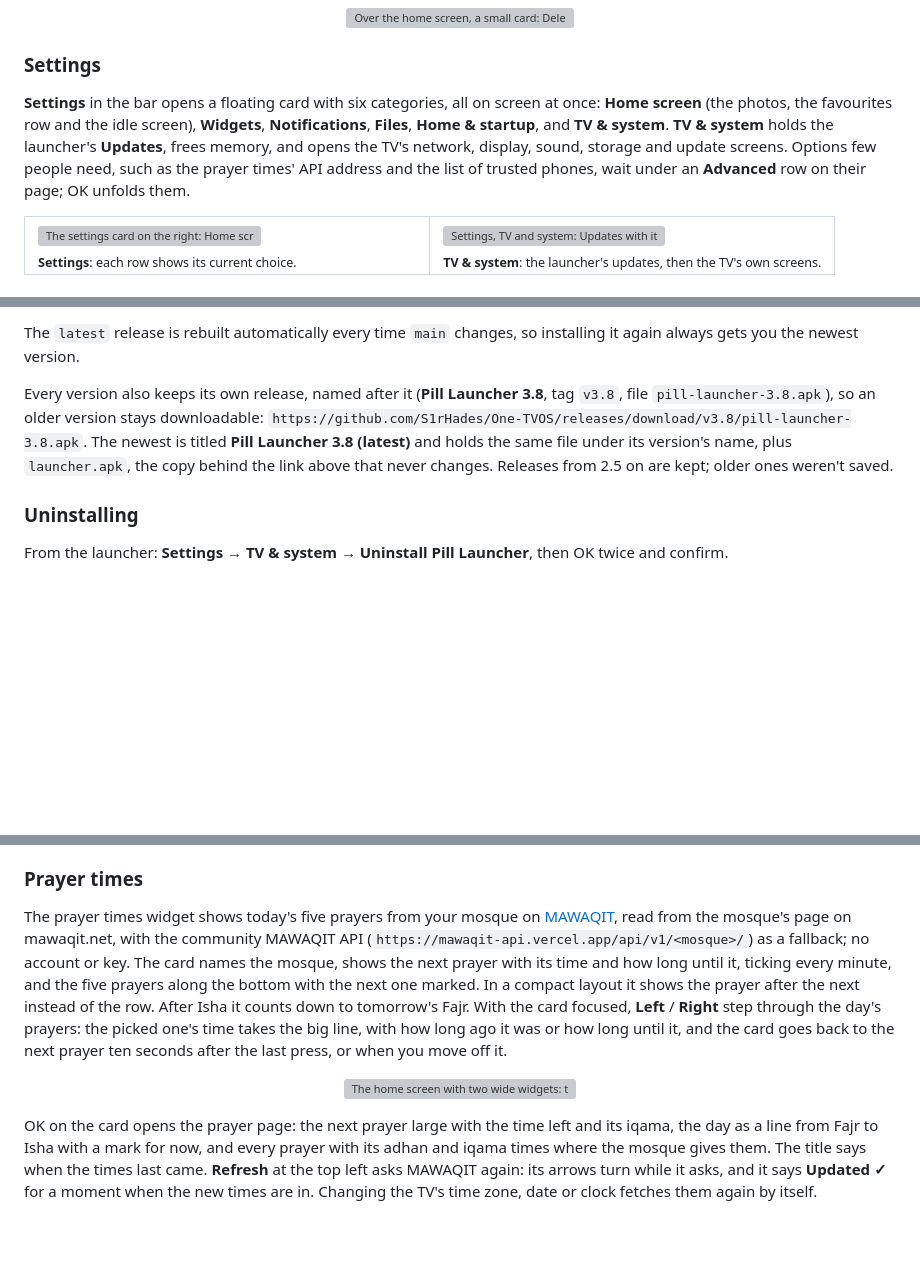
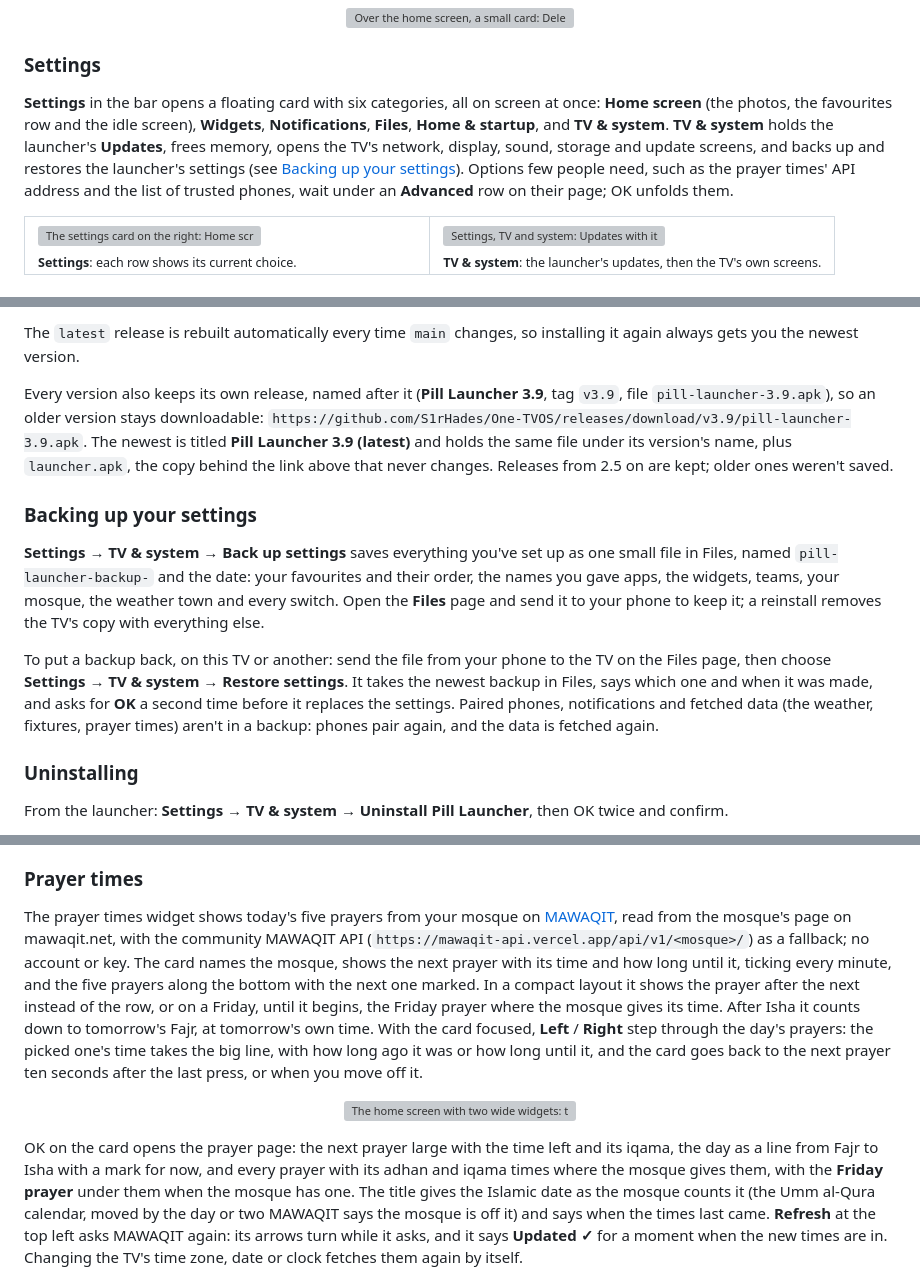
Before and after one commit to S1rHades/One-TVOS, a Markdown page: README.md, 3 parts joined by grey strips. GitHub-like rendering; blank space fills up the shorter version; grey boxes are pictures that could not be loaded.

```diff
--- a/README.md
+++ b/README.md
@@ -181,7 +182,7 @@ Your phone opens a plain page in its browser, with nothing to install: **Send to
 
 ### Settings
 
-**Settings** in the bar opens a floating card with six categories, all on screen at once: **Home screen** (the photos, the favourites row and the idle screen), **Widgets**, **Notifications**, **Files**, **Home & startup**, and **TV & system**. **TV & system** holds the launcher's **Updates**, frees memory, and opens the TV's network, display, sound, storage and update screens. Options few people need, such as the prayer times' API address and the list of trusted phones, wait under an **Advanced** row on their page; OK unfolds them.
+**Settings** in the bar opens a floating card with six categories, all on screen at once: **Home screen** (the photos, the favourites row and the idle screen), **Widgets**, **Notifications**, **Files**, **Home & startup**, and **TV & system**. **TV & system** holds the launcher's **Updates**, frees memory, opens the TV's network, display, sound, storage and update screens, and backs up and restores the launcher's settings (see [Backing up your settings](#backing-up-your-settings)). Options few people need, such as the prayer times' API address and the list of trusted phones, wait under an **Advanced** row on their page; OK unfolds them.
 
 <table>
   <tr>
@@ -236,7 +237,13 @@ On TVs that ignore that command, turning off the stock launcher works too (turn
 
 The `latest` release is rebuilt automatically every time `main` changes, so installing it again always gets you the newest version.
 
-Every version also keeps its own release, named after it (**Pill Launcher 3.8**, tag `v3.8`, file `pill-launcher-3.8.apk`), so an older version stays downloadable: `https://github.com/S1rHades/One-TVOS/releases/download/v3.8/pill-launcher-3.8.apk`. The newest is titled **Pill Launcher 3.8 (latest)** and holds the same file under its version's name, plus `launcher.apk`, the copy behind the link above that never changes. Releases from 2.5 on are kept; older ones weren't saved.
+Every version also keeps its own release, named after it (**Pill Launcher 3.9**, tag `v3.9`, file `pill-launcher-3.9.apk`), so an older version stays downloadable: `https://github.com/S1rHades/One-TVOS/releases/download/v3.9/pill-launcher-3.9.apk`. The newest is titled **Pill Launcher 3.9 (latest)** and holds the same file under its version's name, plus `launcher.apk`, the copy behind the link above that never changes. Releases from 2.5 on are kept; older ones weren't saved.
+
+### Backing up your settings
+
+**Settings → TV & system → Back up settings** saves everything you've set up as one small file in Files, named `pill-launcher-backup-` and the date: your favourites and their order, the names you gave apps, the widgets, teams, your mosque, the weather town and every switch. Open the **Files** page and send it to your phone to keep it; a reinstall removes the TV's copy with everything else.
+
+To put a backup back, on this TV or another: send the file from your phone to the TV on the Files page, then choose **Settings → TV & system → Restore settings**. It takes the newest backup in Files, says which one and when it was made, and asks for **OK** a second time before it replaces the settings. Paired phones, notifications and fetched data (the weather, fixtures, prayer times) aren't in a backup: phones pair again, and the data is fetched again.
 
 ### Uninstalling
 
@@ -369,9 +377,9 @@ Al Jazeera is read from its RSS feed, or from a copy the Fixtures mirror keeps o
 
 ### Prayer times
 
-The prayer times widget shows today's five prayers from your mosque on [MAWAQIT](https://mawaqit.net), read from the mosque's page on mawaqit.net, with the community MAWAQIT API (`https://mawaqit-api.vercel.app/api/v1/<mosque>/`) as a fallback; no account or key. The card names the mosque, shows the next prayer with its time and how long until it, ticking every minute, and the five prayers along the bottom with the next one marked. In a compact layout it shows the prayer after the next instead of the row. After Isha it counts down to tomorrow's Fajr. With the card focused, **Left** / **Right** step through the day's prayers: the picked one's time takes the big line, with how long ago it was or how long until it, and the card goes back to the next prayer ten seconds after the last press, or when you move off it.
+The prayer times widget shows today's five prayers from your mosque on [MAWAQIT](https://mawaqit.net), read from the mosque's page on mawaqit.net, with the community MAWAQIT API (`https://mawaqit-api.vercel.app/api/v1/<mosque>/`) as a fallback; no account or key. The card names the mosque, shows the next prayer with its time and how long until it, ticking every minute, and the five prayers along the bottom with the next one marked. In a compact layout it shows the prayer after the next instead of the row, or on a Friday, until it begins, the Friday prayer where the mosque gives its time. After Isha it counts down to tomorrow's Fajr, at tomorrow's own time. With the card focused, **Left** / **Right** step through the day's prayers: the picked one's time takes the big line, with how long ago it was or how long until it, and the card goes back to the next prayer ten seconds after the last press, or when you move off it.
 
 <p align="center"><img src="docs/screenshots/prayer-widget.png" width="100%" alt="The home screen with two wide widgets: the clock, and the prayer card for Moscow Cathedral Mosque with Maghrib next in 42 minutes and Fajr, Dhuhr, Asr, Maghrib and Isha with their times along the bottom, Maghrib marked with a green dot"></p>
 
-OK on the card opens the prayer page: the next prayer large with the time left and its iqama, the day as a line from Fajr to Isha with a mark for now, and every prayer with its adhan and iqama times where the mosque gives them. The title says when the times last came. **Refresh** at the top left asks MAWAQIT again: its arrows turn while it asks, and it says **Updated ✓** for a moment when the new times are in. Changing the TV's time zone, date or clock fetches them again by itself.
+OK on the card opens the prayer page: the next prayer large with the time left and its iqama, the day as a line from Fajr to Isha with a mark for now, and every prayer with its adhan and iqama times where the mosque gives them, with the **Friday prayer** under them when the mosque has one. The title gives the Islamic date as the mosque counts it (the Umm al-Qura calendar, moved by the day or two MAWAQIT says the mosque is off it) and says when the times last came. **Refresh** at the top left asks MAWAQIT again: its arrows turn while it asks, and it says **Updated ✓** for a moment when the new times are in. Changing the TV's time zone, date or clock fetches them again by itself.
 
```
Also changed, not shown: other parts of README.md (+13 -6 lines), CHANGELOG.md (+11 -0 lines), docs/screenshots/prayer-notice.png (added), 13 other files.
